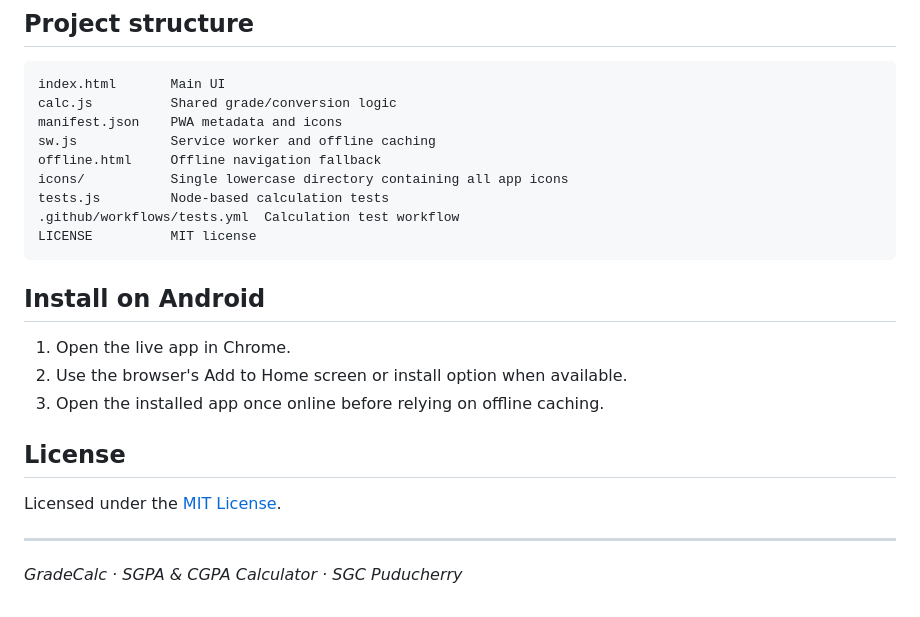
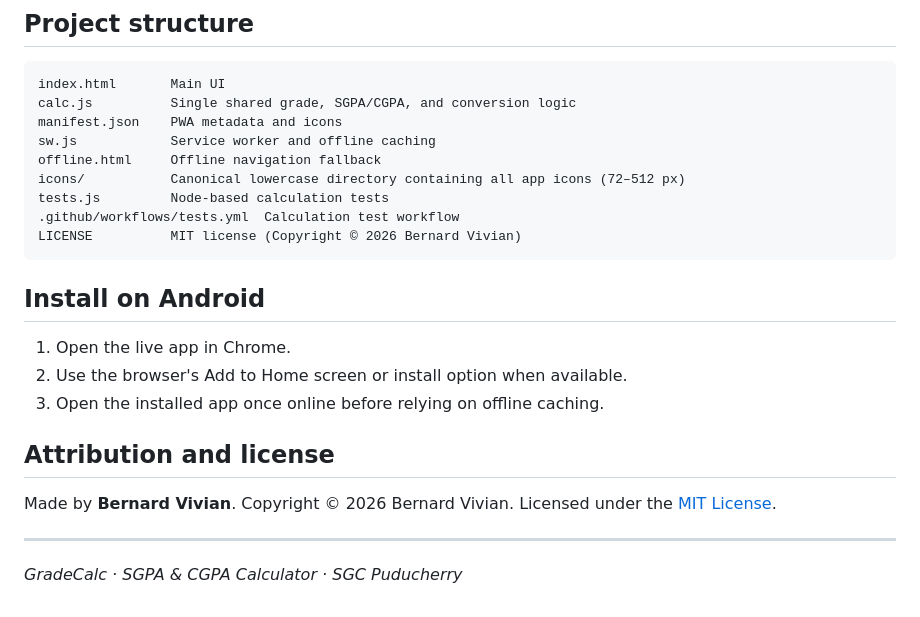
Before and after one commit to ViviBeri/gradecalc-app, a Markdown page: README.md, the part around the change. Drawn GitHub-style.

Commit message:
Align project docs with canonical assets and author attribution

````diff
--- a/README.md
+++ b/README.md
@@ -60,14 +60,14 @@ The GitHub Actions workflow runs the same test command on pushes and pull reques
 
 ```
 index.html       Main UI
-calc.js          Shared grade/conversion logic
+calc.js          Single shared grade, SGPA/CGPA, and conversion logic
 manifest.json    PWA metadata and icons
 sw.js            Service worker and offline caching
 offline.html     Offline navigation fallback
-icons/           Single lowercase directory containing all app icons
+icons/           Canonical lowercase directory containing all app icons (72–512 px)
 tests.js         Node-based calculation tests
 .github/workflows/tests.yml  Calculation test workflow
-LICENSE          MIT license
+LICENSE          MIT license (Copyright © 2026 Bernard Vivian)
 ```
 
 ## Install on Android
@@ -76,9 +76,9 @@ LICENSE          MIT license
 2. Use the browser's Add to Home screen or install option when available.
 3. Open the installed app once online before relying on offline caching.
 
-## License
+## Attribution and license
 
-Licensed under the [MIT License](LICENSE).
+Made by **Bernard Vivian**. Copyright © 2026 Bernard Vivian. Licensed under the [MIT License](LICENSE).
 
 ---
 
````
